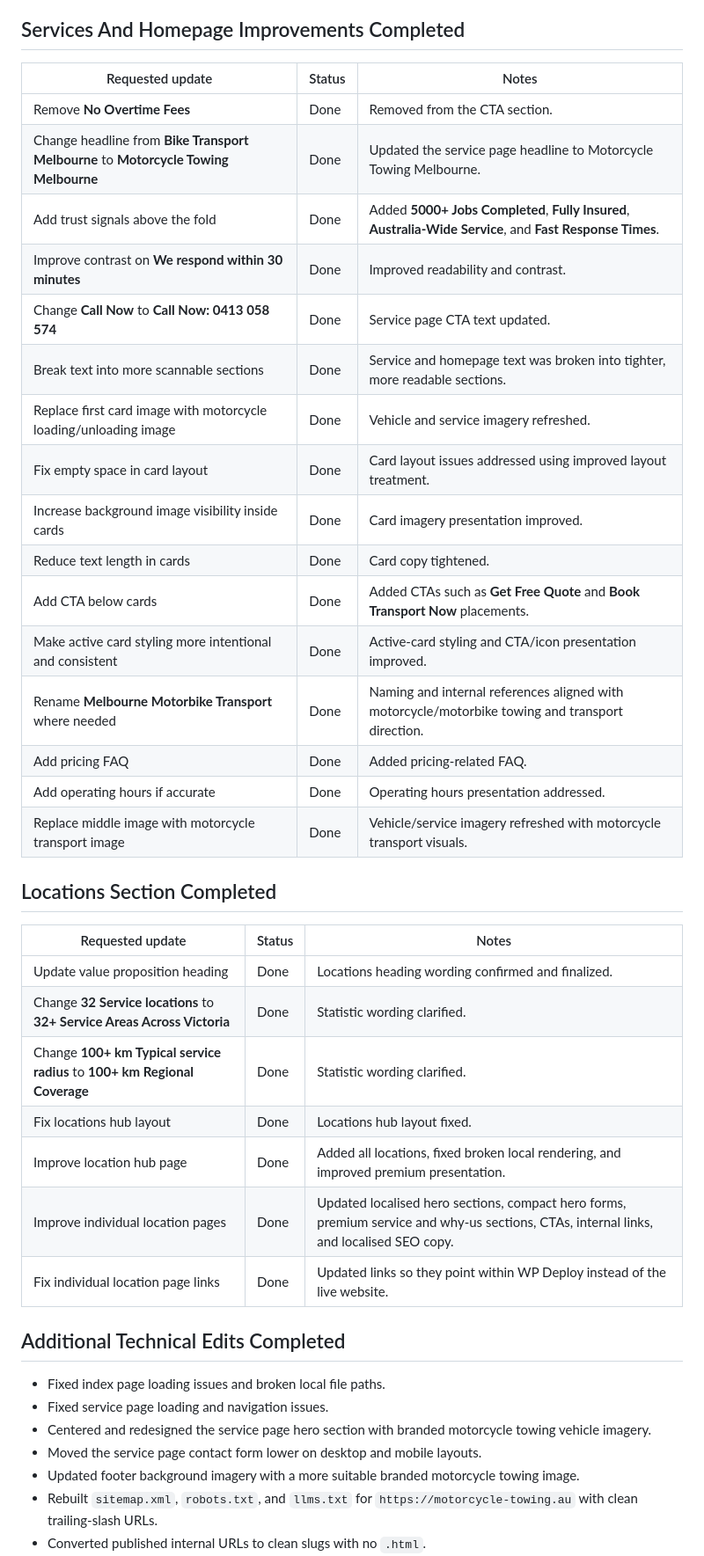
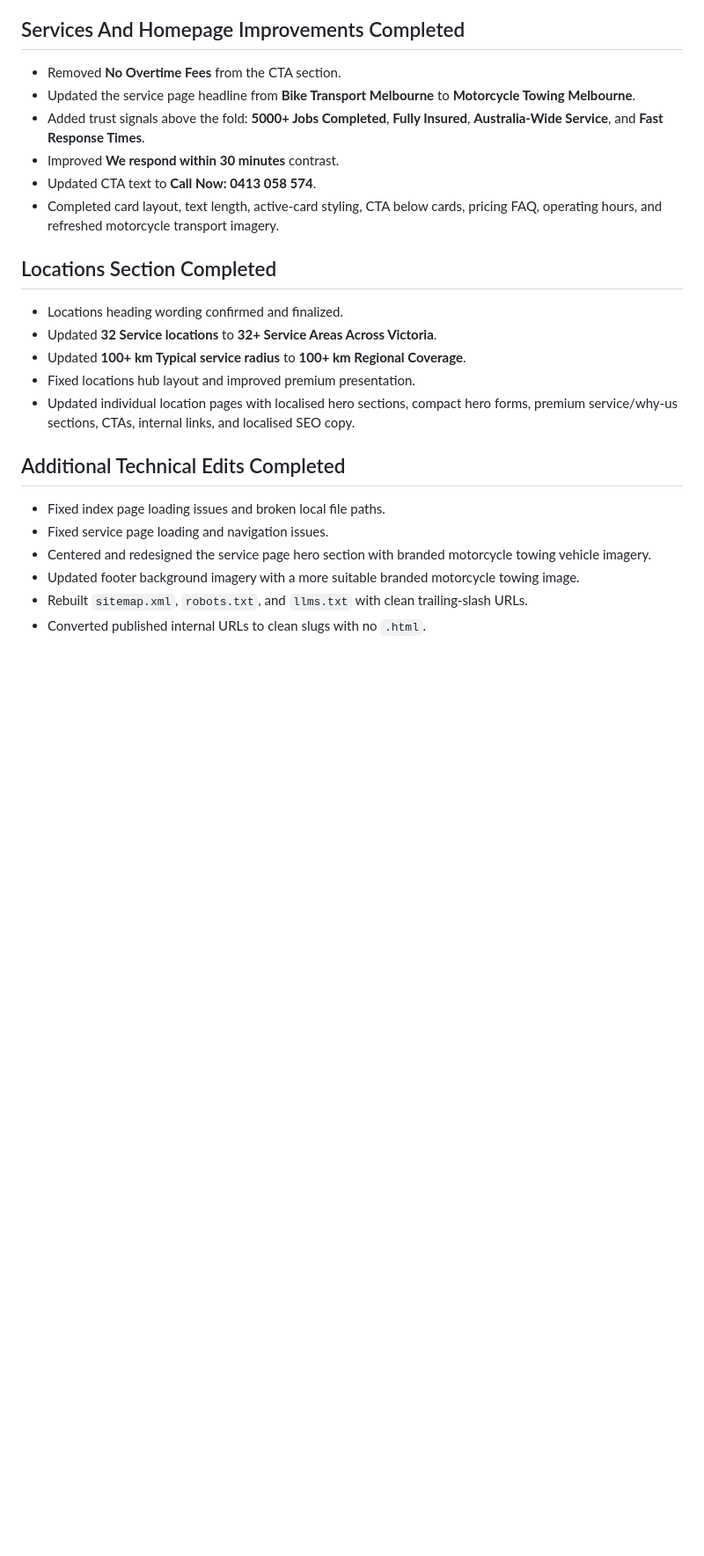
Before and after one commit to Ryannz-dot/motorcycle-towing-melbourne-review-edits, a Markdown page: README.md, the part around one of its changes. Shown at 88% size. GitHub-like rendering; blank space fills up the shorter version.

```diff
--- a/README.md
+++ b/README.md
@@ -57,43 +47,26 @@ A pricing-related FAQ was added as part of the service and homepage improvement
 
 ## Services And Homepage Improvements Completed
 
-| Requested update | Status | Notes |
-|---|---|---|
-| Remove **No Overtime Fees** | Done | Removed from the CTA section. |
-| Change headline from **Bike Transport Melbourne** to **Motorcycle Towing Melbourne** | Done | Updated the service page headline to Motorcycle Towing Melbourne. |
-| Add trust signals above the fold | Done | Added **5000+ Jobs Completed**, **Fully Insured**, **Australia-Wide Service**, and **Fast Response Times**. |
-| Improve contrast on **We respond within 30 minutes** | Done | Improved readability and contrast. |
-| Change **Call Now** to **Call Now: 0413 058 574** | Done | Service page CTA text updated. |
-| Break text into more scannable sections | Done | Service and homepage text was broken into tighter, more readable sections. |
-| Replace first card image with motorcycle loading/unloading image | Done | Vehicle and service imagery refreshed. |
-| Fix empty space in card layout | Done | Card layout issues addressed using improved layout treatment. |
-| Increase background image visibility inside cards | Done | Card imagery presentation improved. |
-| Reduce text length in cards | Done | Card copy tightened. |
-| Add CTA below cards | Done | Added CTAs such as **Get Free Quote** and **Book Transport Now** placements. |
-| Make active card styling more intentional and consistent | Done | Active-card styling and CTA/icon presentation improved. |
-| Rename **Melbourne Motorbike Transport** where needed | Done | Naming and internal references aligned with motorcycle/motorbike towing and transport direction. |
-| Add pricing FAQ | Done | Added pricing-related FAQ. |
-| Add operating hours if accurate | Done | Operating hours presentation addressed. |
-| Replace middle image with motorcycle transport image | Done | Vehicle/service imagery refreshed with motorcycle transport visuals. |
+- Removed **No Overtime Fees** from the CTA section.
+- Updated the service page headline from **Bike Transport Melbourne** to **Motorcycle Towing Melbourne**.
+- Added trust signals above the fold: **5000+ Jobs Completed**, **Fully Insured**, **Australia-Wide Service**, and **Fast Response Times**.
+- Improved **We respond within 30 minutes** contrast.
+- Updated CTA text to **Call Now: 0413 058 574**.
+- Completed card layout, text length, active-card styling, CTA below cards, pricing FAQ, operating hours, and refreshed motorcycle transport imagery.
 
 ## Locations Section Completed
 
-| Requested update | Status | Notes |
-|---|---|---|
-| Update value proposition heading | Done | Locations heading wording confirmed and finalized. |
-| Change **32 Service locations** to **32+ Service Areas Across Victoria** | Done | Statistic wording clarified. |
-| Change **100+ km Typical service radius** to **100+ km Regional Coverage** | Done | Statistic wording clarified. |
-| Fix locations hub layout | Done | Locations hub layout fixed. |
-| Improve location hub page | Done | Added all locations, fixed broken local rendering, and improved premium presentation. |
-| Improve individual location pages | Done | Updated localised hero sections, compact hero forms, premium service and why-us sections, CTAs, internal links, and localised SEO copy. |
-| Fix individual location page links | Done | Updated links so they point within WP Deploy instead of the live website. |
+- Locations heading wording confirmed and finalized.
+- Updated **32 Service locations** to **32+ Service Areas Across Victoria**.
+- Updated **100+ km Typical service radius** to **100+ km Regional Coverage**.
+- Fixed locations hub layout and improved premium presentation.
+- Updated individual location pages with localised hero sections, compact hero forms, premium service/why-us sections, CTAs, internal links, and localised SEO copy.
 
 ## Additional Technical Edits Completed
 
 - Fixed index page loading issues and broken local file paths.
 - Fixed service page loading and navigation issues.
 - Centered and redesigned the service page hero section with branded motorcycle towing vehicle imagery.
-- Moved the service page contact form lower on desktop and mobile layouts.
 - Updated footer background imagery with a more suitable branded motorcycle towing image.
-- Rebuilt `sitemap.xml`, `robots.txt`, and `llms.txt` for `https://motorcycle-towing.au` with clean trailing-slash URLs.
+- Rebuilt `sitemap.xml`, `robots.txt`, and `llms.txt` with clean trailing-slash URLs.
 - Converted published internal URLs to clean slugs with no `.html`.
```
Also changed, not shown: other parts of README.md (+23 -55 lines).
